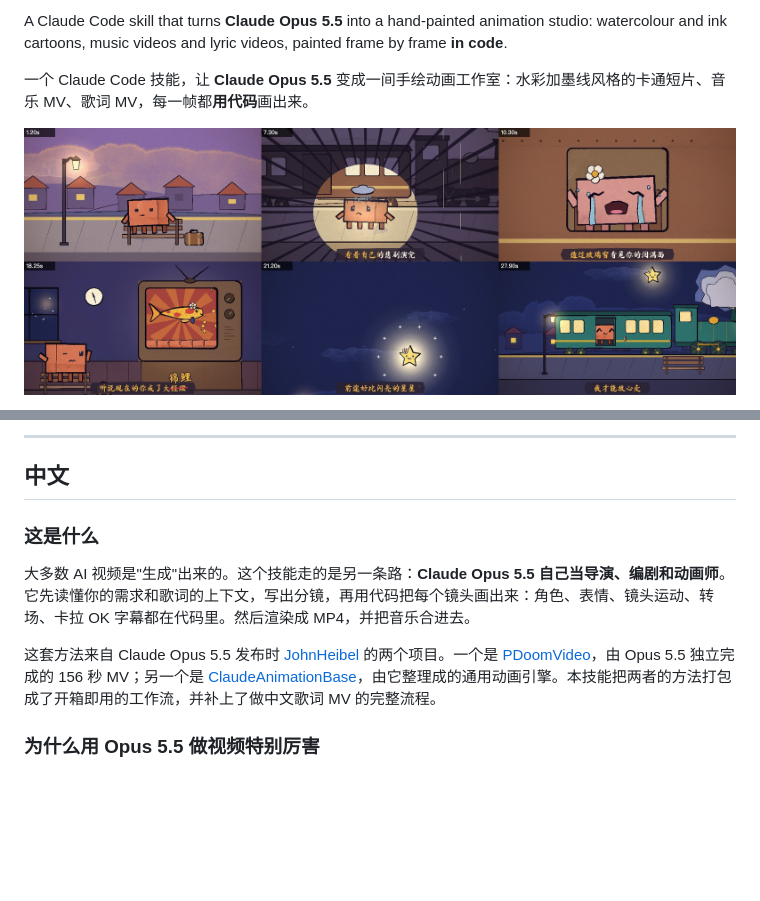
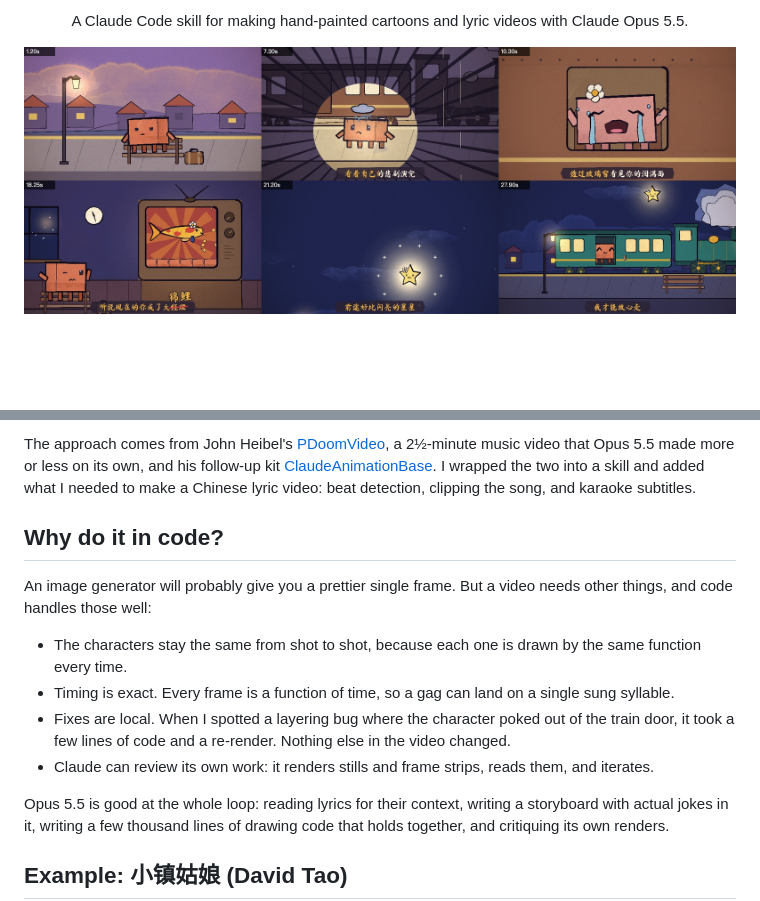
Before and after one commit to goforai-vip/opus-video-skills, a Markdown page: README.md, 2 parts joined by grey strips. GitHub-like rendering; blank space fills up the shorter version.

```diff
--- a/README.md
+++ b/README.md
@@ -4,5 +7,5 @@
 
-A Claude Code skill that turns **Claude Opus 5.5** into a hand-painted animation studio: watercolour and ink cartoons, music videos and lyric videos, painted frame by frame **in code**.
+A Claude Code skill for making hand-painted cartoons and lyric videos with Claude Opus 5.5.
 
-一个 Claude Code 技能，让 **Claude Opus 5.5** 变成一间手绘动画工作室：水彩加墨线风格的卡通短片、音乐 MV、歌词 MV，每一帧都**用代码**画出来。
+</div>
 
@@ -12,13 +15,16 @@ A Claude Code skill that turns **Claude Opus 5.5** into a hand-painted animation
 
----
+The approach comes from John Heibel's [PDoomVideo](https://github.com/JohnHeibel/PDoomVideo), a 2½-minute music video that Opus 5.5 made more or less on its own, and his follow-up kit [ClaudeAnimationBase](https://github.com/JohnHeibel/ClaudeAnimationBase). I wrapped the two into a skill and added what I needed to make a Chinese lyric video: beat detection, clipping the song, and karaoke subtitles.
 
-## 中文
+## Why do it in code?
 
-### 这是什么
+An image generator will probably give you a prettier single frame. But a video needs other things, and code handles those well:
 
-大多数 AI 视频是"生成"出来的。这个技能走的是另一条路：**Claude Opus 5.5 自己当导演、编剧和动画师**。它先读懂你的需求和歌词的上下文，写出分镜，再用代码把每个镜头画出来：角色、表情、镜头运动、转场、卡拉 OK 字幕都在代码里。然后渲染成 MP4，并把音乐合进去。
+- The characters stay the same from shot to shot, because each one is drawn by the same function every time.
+- Timing is exact. Every frame is a function of time, so a gag can land on a single sung syllable.
+- Fixes are local. When I spotted a layering bug where the character poked out of the train door, it took a few lines of code and a re-render. Nothing else in the video changed.
+- Claude can review its own work: it renders stills and frame strips, reads them, and iterates.
 
-这套方法来自 Claude Opus 5.5 发布时 [JohnHeibel](https://github.com/JohnHeibel) 的两个项目。一个是 [PDoomVideo](https://github.com/JohnHeibel/PDoomVideo)，由 Opus 5.5 独立完成的 156 秒 MV；另一个是 [ClaudeAnimationBase](https://github.com/JohnHeibel/ClaudeAnimationBase)，由它整理成的通用动画引擎。本技能把两者的方法打包成了开箱即用的工作流，并补上了做中文歌词 MV 的完整流程。
+Opus 5.5 is good at the whole loop: reading lyrics for their context, writing a storyboard with actual jokes in it, writing a few thousand lines of drawing code that holds together, and critiquing its own renders.
 
-### 为什么用 Opus 5.5 做视频特别厉害
+## Example: 小镇姑娘 (David Tao)
 
```
Also changed, not shown: other parts of README.md (+28 -101 lines), README.zh-CN.md (added, +72 -0 lines).
